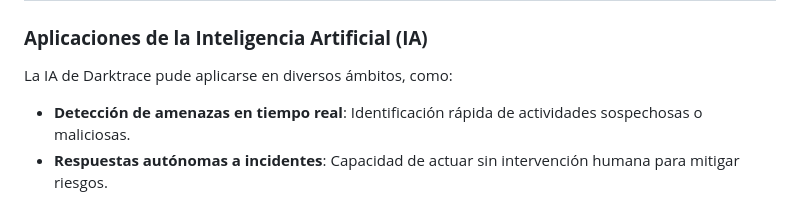
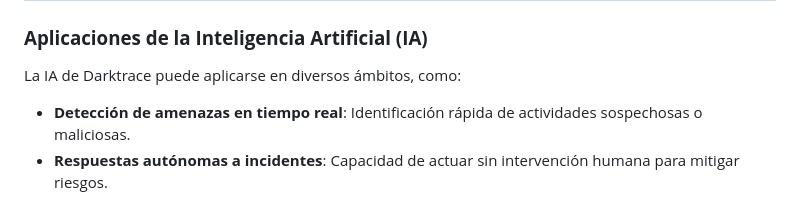
Before and after one commit to AlexJimenez-ITB/T05-Git_MD_24_25-Grupo3, a Markdown page: GestiónSeguridad.md, the part around the change. Rendered like a GitHub page.

```diff
--- a/GestiónSeguridad.md
+++ b/GestiónSeguridad.md
@@ -9,7 +9,7 @@
 
 ### **Aplicaciones de la Inteligencia Artificial (IA)**
 
-La IA de Darktrace pude aplicarse en diversos ámbitos, como:
+La IA de Darktrace puede aplicarse en diversos ámbitos, como:
 
 - **Detección de amenazas en tiempo real**: Identificación rápida de actividades sospechosas o maliciosas.
 - **Respuestas autónomas a incidentes**: Capacidad de actuar sin intervención humana para mitigar riesgos.
```
